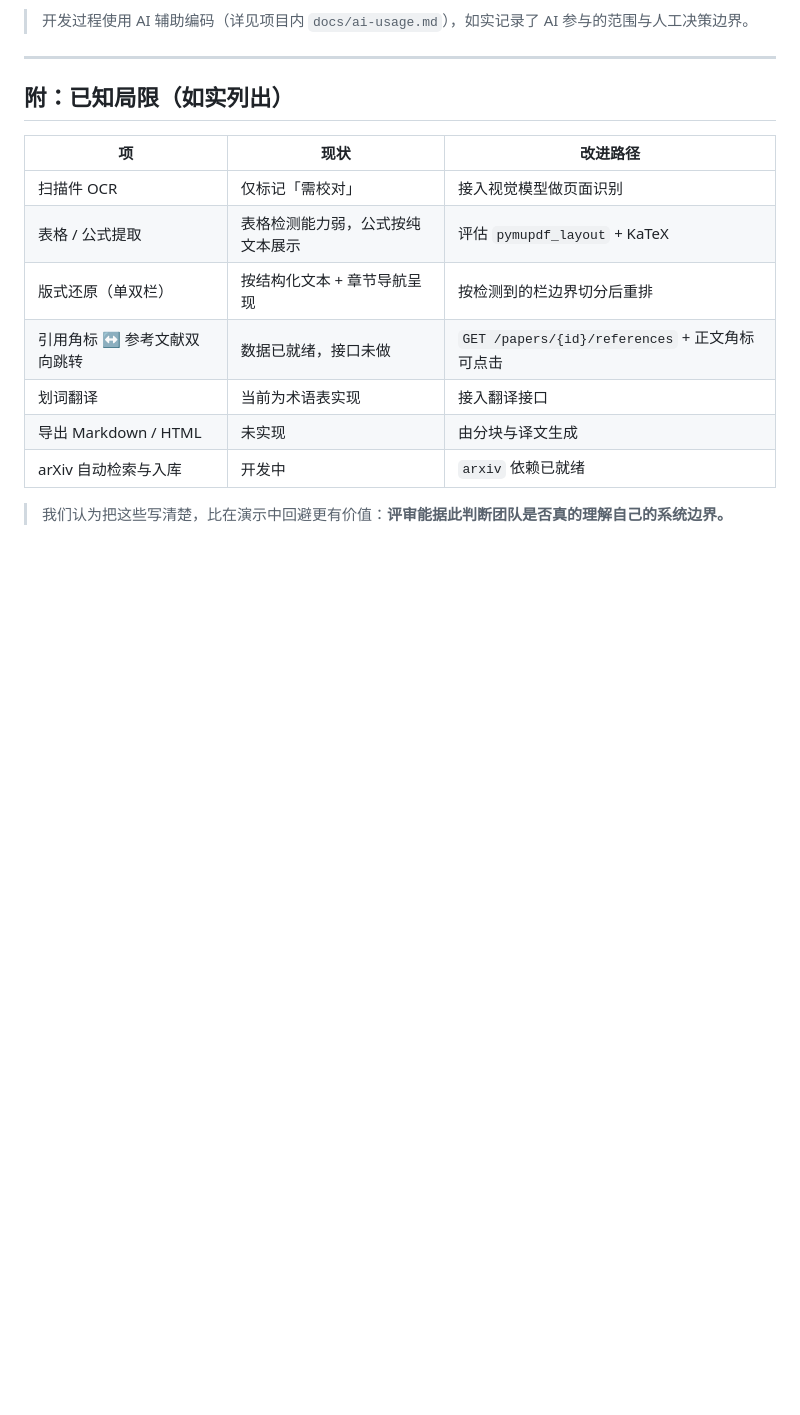
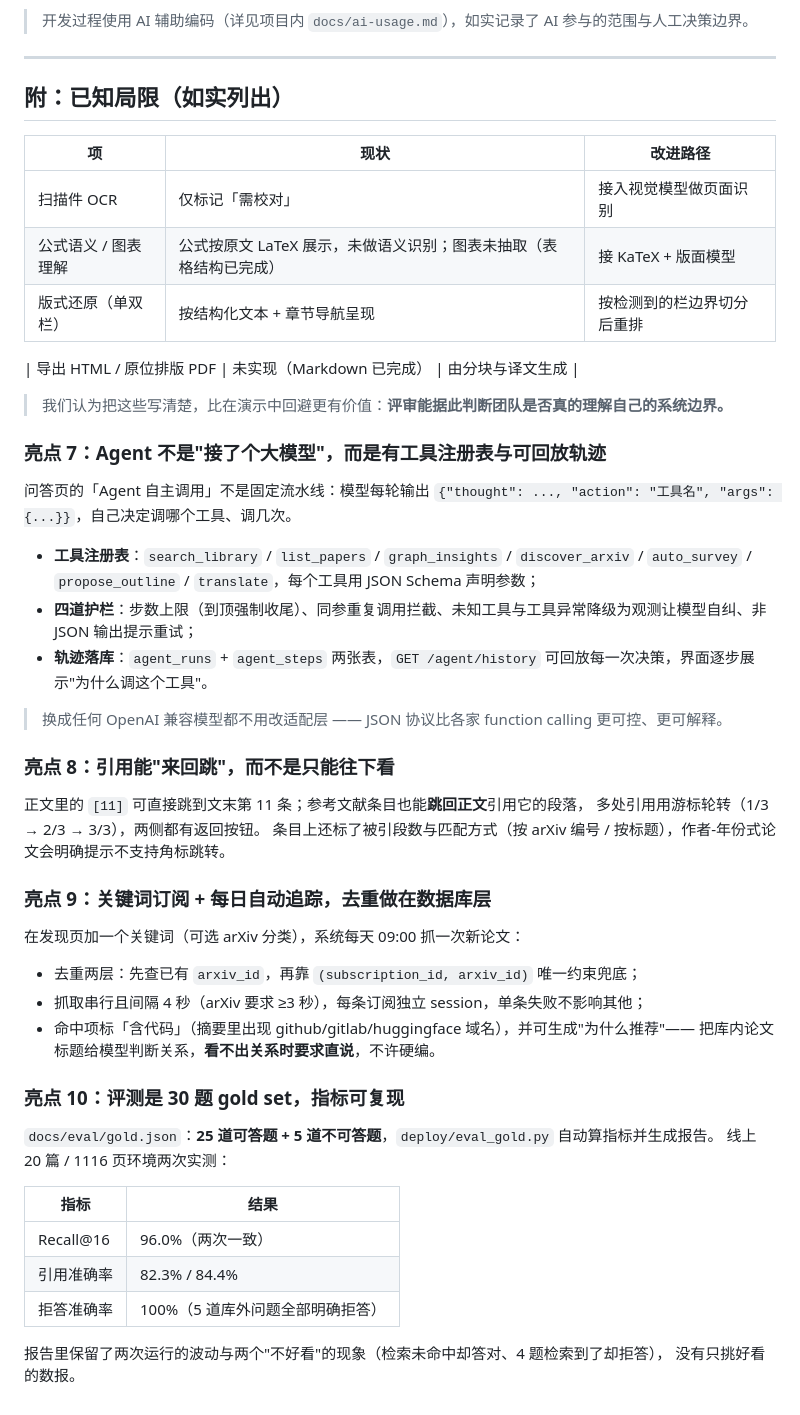
Before and after one commit to y2697427690/research-agent, a Markdown page: docs/submission/作品介绍文档.md, the part around one of its changes. Drawn GitHub-style; blank space fills up the shorter version.

Commit message:
docs(submission): 作品介绍补 4 条亮点并纠正已知局限
亮点 7~10：Agent 工具注册表与可回放轨迹、引用双向跳转、关键词订阅+每日追踪、30 题 gold set 指标；已知局限收窄为扫描件 OCR、公式语义/图表理解、版式还原、HTML/原位 PDF（表格结构与双向跳转已实现）。

```diff
--- a/docs/submission/作品介绍文档.md
+++ b/docs/submission/作品介绍文档.md
@@ -243,11 +242,51 @@ python -m http.server 8080 --directory frontend
 | 项 | 现状 | 改进路径 |
 |---|---|---|
 | 扫描件 OCR | 仅标记「需校对」 | 接入视觉模型做页面识别 |
-| 表格 / 公式提取 | 表格检测能力弱，公式按纯文本展示 | 评估 `pymupdf_layout` + KaTeX |
+| 公式语义 / 图表理解 | 公式按原文 LaTeX 展示，未做语义识别；图表未抽取（表格结构已完成） | 接 KaTeX + 版面模型 |
 | 版式还原（单双栏） | 按结构化文本 + 章节导航呈现 | 按检测到的栏边界切分后重排 |
-| 引用角标 ↔ 参考文献双向跳转 | 数据已就绪，接口未做 | `GET /papers/{id}/references` + 正文角标可点击 |
-| 划词翻译 | 当前为术语表实现 | 接入翻译接口 |
-| 导出 Markdown / HTML | 未实现 | 由分块与译文生成 |
-| arXiv 自动检索与入库 | 开发中 | `arxiv` 依赖已就绪 |
+
+| 导出 HTML / 原位排版 PDF | 未实现（Markdown 已完成） | 由分块与译文生成 |
 
 > 我们认为把这些写清楚，比在演示中回避更有价值：**评审能据此判断团队是否真的理解自己的系统边界。**
+
+
+### 亮点 7：Agent 不是"接了个大模型"，而是有工具注册表与可回放轨迹
+
+问答页的「Agent 自主调用」不是固定流水线：模型每轮输出
+`{"thought": ..., "action": "工具名", "args": {...}}`，自己决定调哪个工具、调几次。
+
+* **工具注册表**：`search_library` / `list_papers` / `graph_insights` / `discover_arxiv` /
+  `auto_survey` / `propose_outline` / `translate`，每个工具用 JSON Schema 声明参数；
+* **四道护栏**：步数上限（到顶强制收尾）、同参重复调用拦截、未知工具与工具异常降级为观测让模型自纠、非 JSON 输出提示重试；
+* **轨迹落库**：`agent_runs` + `agent_steps` 两张表，`GET /agent/history` 可回放每一次决策，界面逐步展示"为什么调这个工具"。
+
+> 换成任何 OpenAI 兼容模型都不用改适配层 —— JSON 协议比各家 function calling 更可控、更可解释。
+
+### 亮点 8：引用能"来回跳"，而不是只能往下看
+
+正文里的 `[11]` 可直接跳到文末第 11 条；参考文献条目也能**跳回正文**引用它的段落，
+多处引用用游标轮转（1/3 → 2/3 → 3/3），两侧都有返回按钮。
+条目上还标了被引段数与匹配方式（按 arXiv 编号 / 按标题），作者-年份式论文会明确提示不支持角标跳转。
+
+### 亮点 9：关键词订阅 + 每日自动追踪，去重做在数据库层
+
+在发现页加一个关键词（可选 arXiv 分类），系统每天 09:00 抓一次新论文：
+
+* 去重两层：先查已有 `arxiv_id`，再靠 `(subscription_id, arxiv_id)` 唯一约束兜底；
+* 抓取串行且间隔 4 秒（arXiv 要求 ≥3 秒），每条订阅独立 session，单条失败不影响其他；
+* 命中项标「含代码」（摘要里出现 github/gitlab/huggingface 域名），并可生成"为什么推荐"——
+  把库内论文标题给模型判断关系，**看不出关系时要求直说**，不许硬编。
+
+### 亮点 10：评测是 30 题 gold set，指标可复现
+
+`docs/eval/gold.json`：**25 道可答题 + 5 道不可答题**，`deploy/eval_gold.py` 自动算指标并生成报告。
+线上 20 篇 / 1116 页环境两次实测：
+
+| 指标 | 结果 |
+|---|---|
+| Recall@16 | 96.0%（两次一致） |
+| 引用准确率 | 82.3% / 84.4% |
+| 拒答准确率 | 100%（5 道库外问题全部明确拒答） |
+
+报告里保留了两次运行的波动与两个"不好看"的现象（检索未命中却答对、4 题检索到了却拒答），
+没有只挑好看的数报。
```
Also changed, not shown: other parts of docs/submission/作品介绍文档.md (+3 -4 lines).
